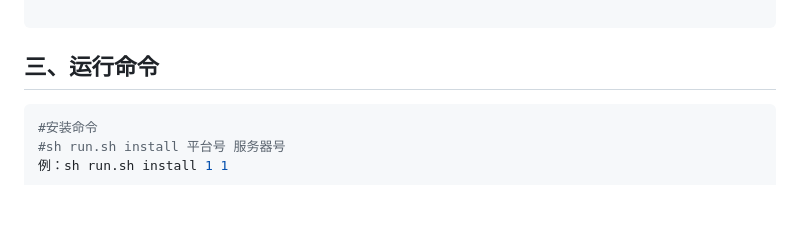
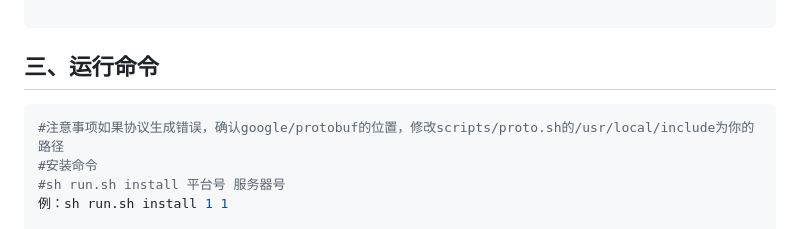
Before and after one commit to lgbya/CakeGo, a Markdown page: README.md, the part around the change. Drawn GitHub-style; blank space fills up the shorter version.

````diff
--- a/README.md
+++ b/README.md
@@ -37,6 +37,7 @@ CakeGo/
 
 ## 三、运行命令
 ```bash
+#注意事项如果协议生成错误，确认google/protobuf的位置，修改scripts/proto.sh的/usr/local/include为你的路径
 #安装命令
 #sh run.sh install 平台号 服务器号
 例：sh run.sh install 1 1
````
